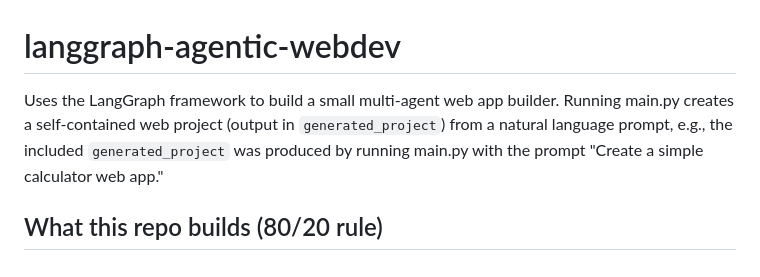
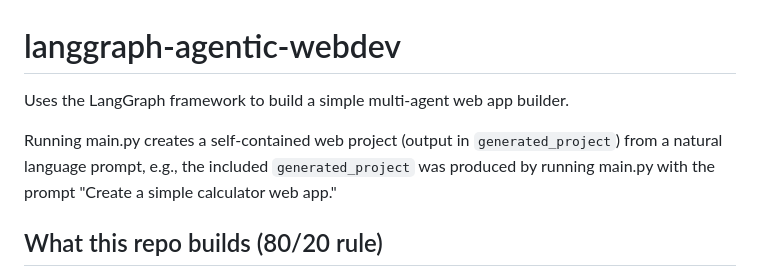
Before and after one commit to arinagn/langgraph-agentic-webdev, a Markdown page: README.md, the part around the change. GitHub-like rendering.

Commit message:
Updating READ.ME with description.

```diff
--- a/README.md
+++ b/README.md
@@ -1,6 +1,8 @@
 # langgraph-agentic-webdev
 
-Uses the LangGraph framework to build a small multi‑agent web app builder. Running main.py creates a self-contained web project (output in `generated_project`) from a natural language prompt, e.g., the included `generated_project` was produced by running main.py with the prompt "Create a simple calculator web app."
+Uses the LangGraph framework to build a simple multi‑agent web app builder.
+
+Running main.py creates a self-contained web project (output in `generated_project`) from a natural language prompt, e.g., the included `generated_project` was produced by running main.py with the prompt "Create a simple calculator web app."
 
 ## What this repo builds (80/20 rule)
 
```
